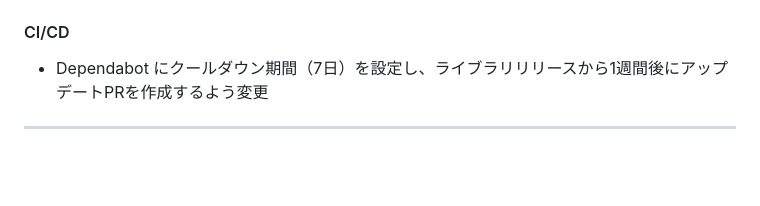
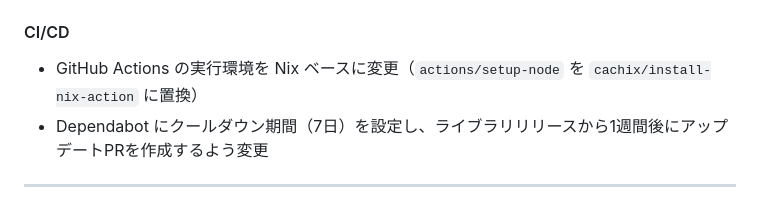
Before and after one commit to kjmkznr/graphnote, a Markdown page: CHANGELOG.md, the part around the change. Rendered like a GitHub page; blank space fills up the shorter version.

Commit message:
chore: update CHANGELOG to reflect GitHub Actions migration to Nix-based environment

```diff
--- a/CHANGELOG.md
+++ b/CHANGELOG.md
@@ -11,6 +11,7 @@
 - `.gitignore` に `.direnv` を追加
 
 #### CI/CD
+- GitHub Actions の実行環境を Nix ベースに変更（`actions/setup-node` を `cachix/install-nix-action` に置換）
 - Dependabot にクールダウン期間（7日）を設定し、ライブラリリリースから1週間後にアップデートPRを作成するよう変更
 
 ---
```
